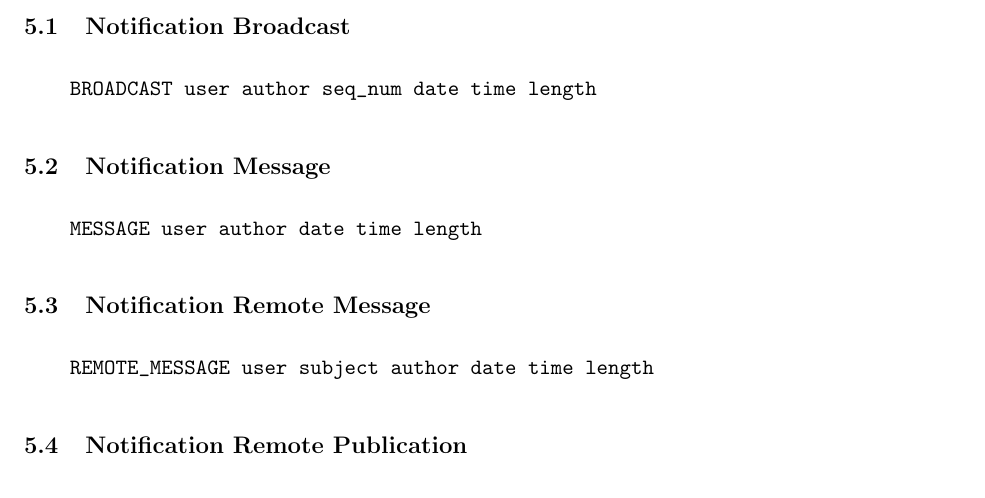
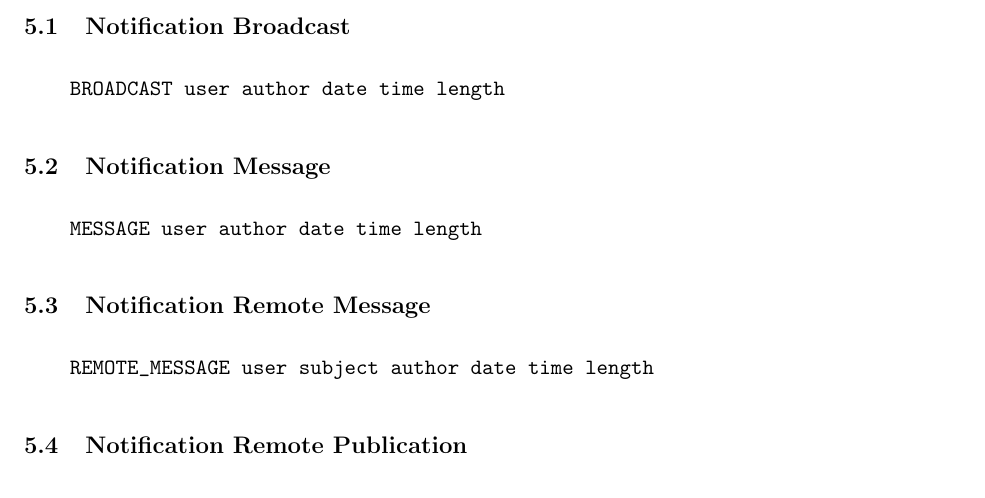
Before and after one commit to DSNP/DSNP, a LaTeX document (dsnp-spec.tex): part of page 19 of 21, cut so that both start at the same text. Compiled offline with pdfLaTeX.

Commit message:
Removed the sequence number from the broadcast notification. refs #213.

```diff
--- a/dsnp-spec.tex
+++ b/dsnp-spec.tex
@@ -1086,7 +1086,7 @@ result in user experience. Various components require synchronization.
 
 \vspace{10pt}
 \begin{verbatim}
-    BROADCAST user author seq_num date time length
+    BROADCAST user author date time length
 \end{verbatim}
 \vspace{10pt}
 
```
